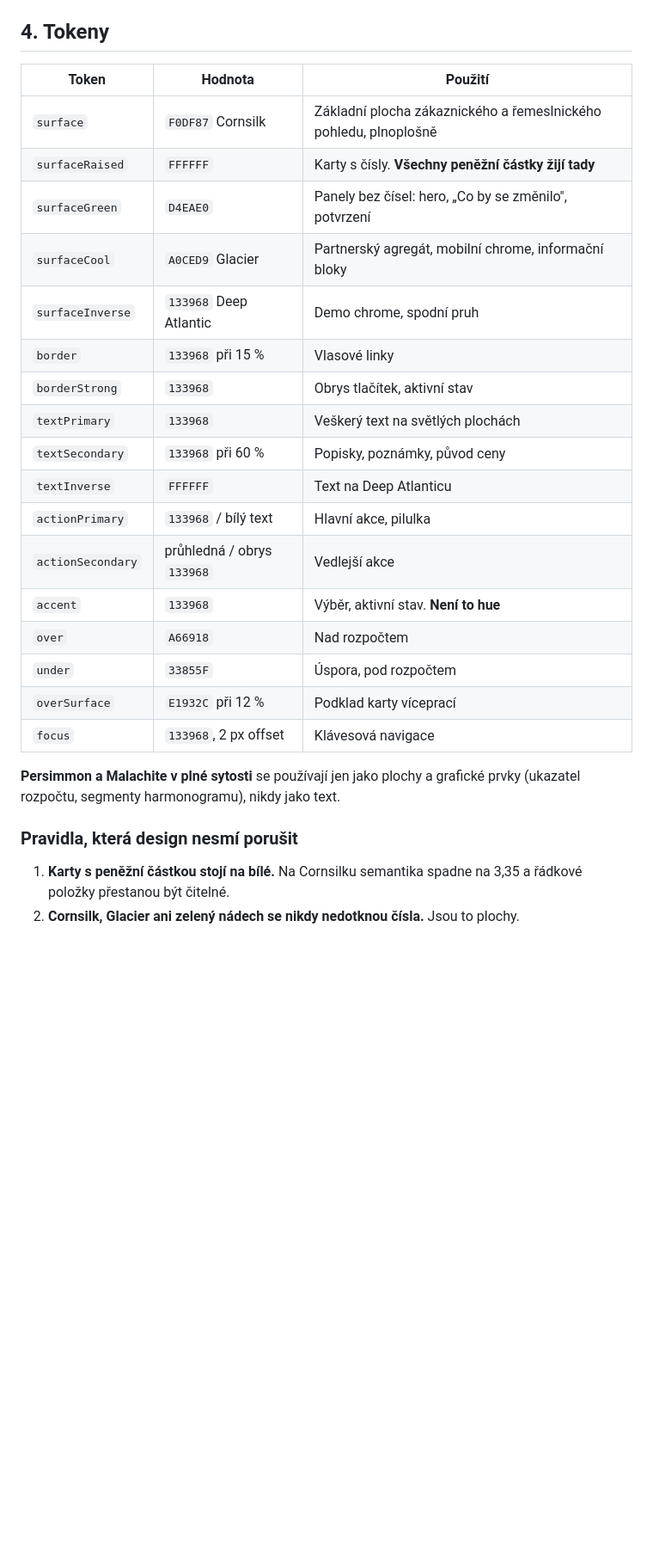
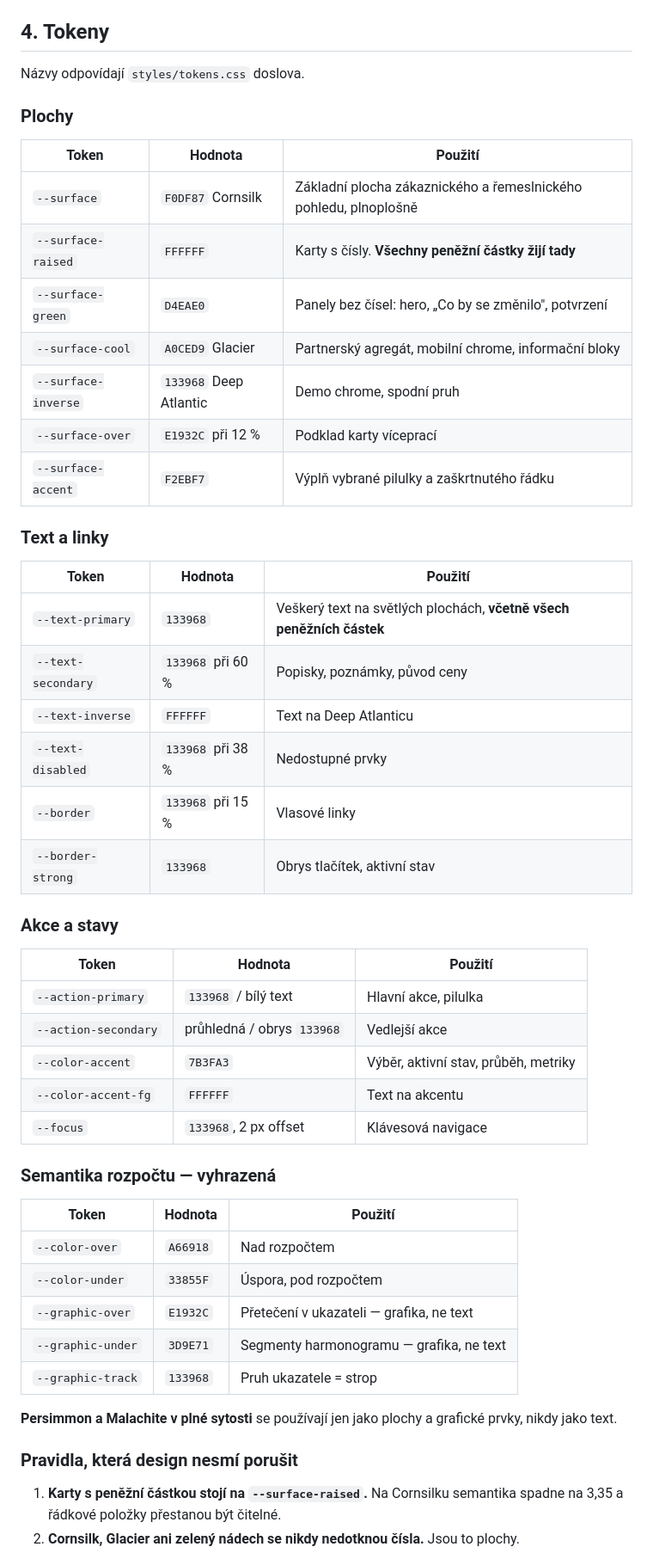
Before and after one commit to caffetito/kumu-proto, a Markdown page: docs/kumu-design.md, the part around one of its changes. Shown at 86% size. Rendered like a GitHub page; blank space fills up the shorter version.

```diff
--- a/docs/kumu-design.md
+++ b/docs/kumu-design.md
@@ -80,28 +103,53 @@ Registr sedí i významově: 188 000 nad rozpočtem není chyba, je to varován
 ## 4. Tokeny
+
+Názvy odpovídají `styles/tokens.css` doslova.
+
+### Plochy
 
 | Token | Hodnota | Použití |
 |---|---|---|
-| `surface` | `F0DF87` Cornsilk | Základní plocha zákaznického a řemeslnického pohledu, plnoplošně |
-| `surfaceRaised` | `FFFFFF` | Karty s čísly. **Všechny peněžní částky žijí tady** |
-| `surfaceGreen` | `D4EAE0` | Panely bez čísel: hero, „Co by se změnilo", potvrzení |
-| `surfaceCool` | `A0CED9` Glacier | Partnerský agregát, mobilní chrome, informační bloky |
-| `surfaceInverse` | `133968` Deep Atlantic | Demo chrome, spodní pruh |
-| `border` | `133968` při 15 % | Vlasové linky |
-| `borderStrong` | `133968` | Obrys tlačítek, aktivní stav |
-| `textPrimary` | `133968` | Veškerý text na světlých plochách |
-| `textSecondary` | `133968` při 60 % | Popisky, poznámky, původ ceny |
-| `textInverse` | `FFFFFF` | Text na Deep Atlanticu |
-| `actionPrimary` | `133968` / bílý text | Hlavní akce, pilulka |
-| `actionSecondary` | průhledná / obrys `133968` | Vedlejší akce |
-| `accent` | `133968` | Výběr, aktivní stav. **Není to hue** |
-| `over` | `A66918` | Nad rozpočtem |
-| `under` | `33855F` | Úspora, pod rozpočtem |
-| `overSurface` | `E1932C` při 12 % | Podklad karty víceprací |
-| `focus` | `133968`, 2 px offset | Klávesová navigace |
+| `--surface` | `F0DF87` Cornsilk | Základní plocha zákaznického a řemeslnického pohledu, plnoplošně |
+| `--surface-raised` | `FFFFFF` | Karty s čísly. **Všechny peněžní částky žijí tady** |
+| `--surface-green` | `D4EAE0` | Panely bez čísel: hero, „Co by se změnilo", potvrzení |
+| `--surface-cool` | `A0CED9` Glacier | Partnerský agregát, mobilní chrome, informační bloky |
+| `--surface-inverse` | `133968` Deep Atlantic | Demo chrome, spodní pruh |
+| `--surface-over` | `E1932C` při 12 % | Podklad karty víceprací |
+| `--surface-accent` | `F2EBF7` | Výplň vybrané pilulky a zaškrtnutého řádku |
 
-**Persimmon a Malachite v plné sytosti** se používají jen jako plochy a grafické prvky (ukazatel rozpočtu, segmenty harmonogramu), nikdy jako text.
+### Text a linky
+
+| Token | Hodnota | Použití |
+|---|---|---|
+| `--text-primary` | `133968` | Veškerý text na světlých plochách, **včetně všech peněžních částek** |
+| `--text-secondary` | `133968` při 60 % | Popisky, poznámky, původ ceny |
+| `--text-inverse` | `FFFFFF` | Text na Deep Atlanticu |
+| `--text-disabled` | `133968` při 38 % | Nedostupné prvky |
+| `--border` | `133968` při 15 % | Vlasové linky |
+| `--border-strong` | `133968` | Obrys tlačítek, aktivní stav |
+
+### Akce a stavy
+
+| Token | Hodnota | Použití |
+|---|---|---|
+| `--action-primary` | `133968` / bílý text | Hlavní akce, pilulka |
+| `--action-secondary` | průhledná / obrys `133968` | Vedlejší akce |
+| `--color-accent` | `7B3FA3` | Výběr, aktivní stav, průběh, metriky |
+| `--color-accent-fg` | `FFFFFF` | Text na akcentu |
+| `--focus` | `133968`, 2 px offset | Klávesová navigace |
+
+### Semantika rozpočtu — vyhrazená
+
+| Token | Hodnota | Použití |
+|---|---|---|
+| `--color-over` | `A66918` | Nad rozpočtem |
+| `--color-under` | `33855F` | Úspora, pod rozpočtem |
+| `--graphic-over` | `E1932C` | Přetečení v ukazateli — grafika, ne text |
+| `--graphic-under` | `3D9E71` | Segmenty harmonogramu — grafika, ne text |
+| `--graphic-track` | `133968` | Pruh ukazatele = strop |
+
+**Persimmon a Malachite v plné sytosti** se používají jen jako plochy a grafické prvky, nikdy jako text.
 
 ### Pravidla, která design nesmí porušit
 
-1. **Karty s peněžní částkou stojí na bílé.** Na Cornsilku semantika spadne na 3,35 a řádkové položky přestanou být čitelné.
+1. **Karty s peněžní částkou stojí na `--surface-raised`.** Na Cornsilku semantika spadne na 3,35 a řádkové položky přestanou být čitelné.
 2. **Cornsilk, Glacier ani zelený nádech se nikdy nedotknou čísla.** Jsou to plochy.
```
Also changed, not shown: other parts of docs/kumu-design.md (+61 -36 lines).
